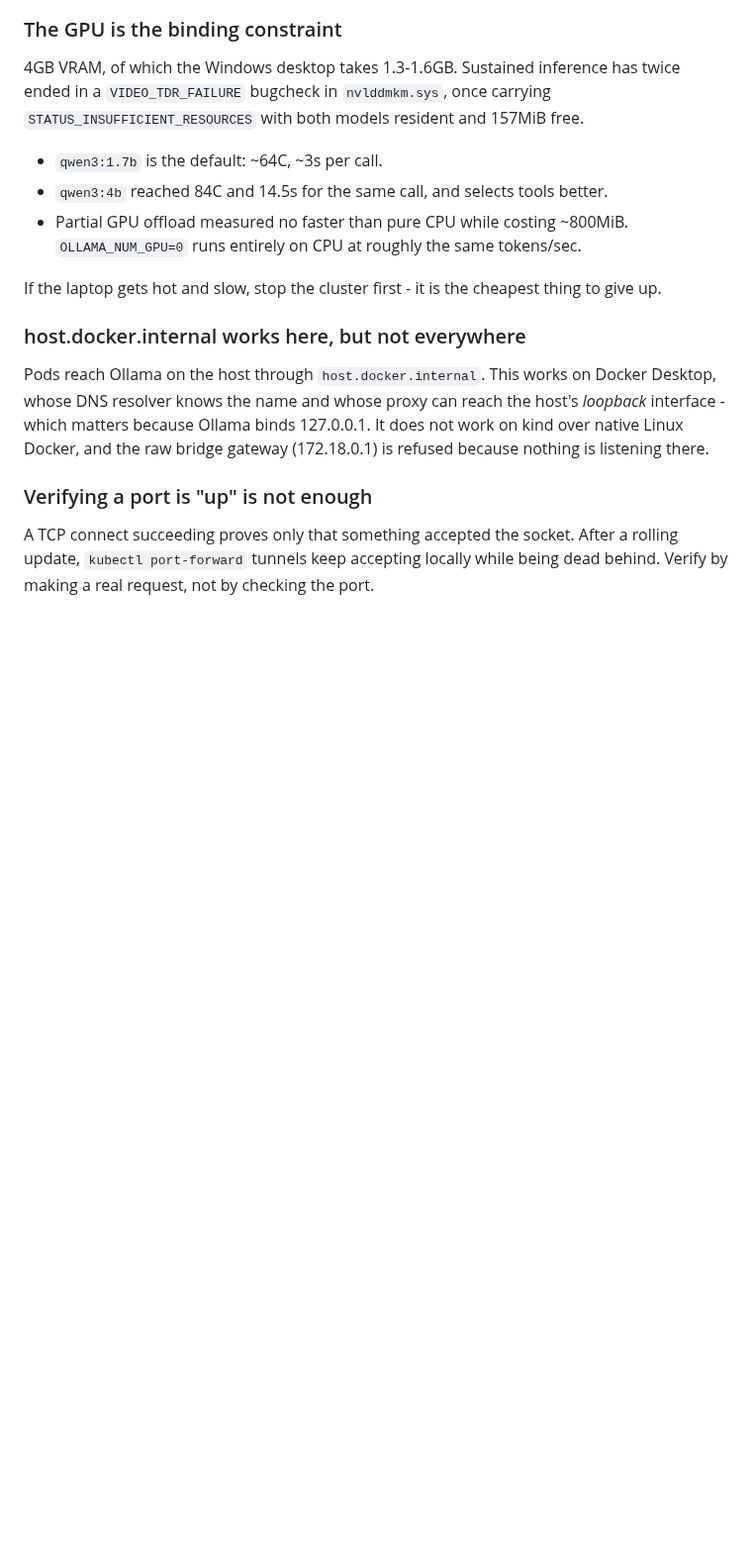
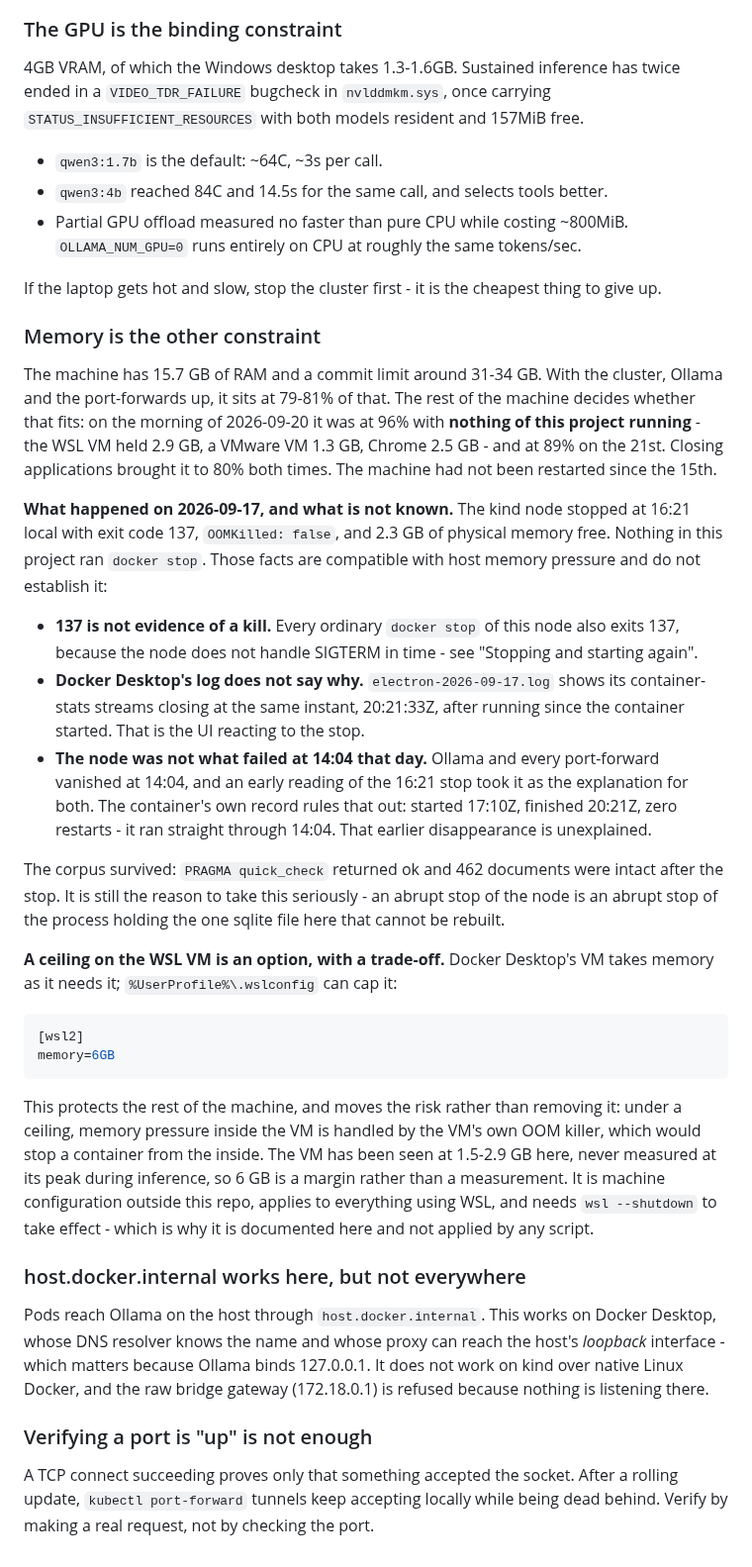
Before and after one commit to mh-naderi/distributed-agent-orchestrator, a Markdown page: docs/RUNBOOK.md, the part around one of its changes. Shown at 99% size. Rendered like a GitHub page; blank space fills up the shorter version.

Commit message:
Record the memory constraint, and what is not known about the 17th
The runbook gains a "Before starting anything" step and a trap entry next
to the GPU one.

The trap records the 2026-09-17 stop without claiming a cause. Exit 137
is what every ordinary docker stop of this node produces, OOMKilled was
false, and Docker Desktop's log only shows its stats stream ending at the
same instant. It also corrects an earlier reading: the node ran straight
through 14:04 that day (started 17:10Z, finished 20:21Z, zero restarts),
so it cannot explain why Ollama and the port-forwards vanished then.

A .wslconfig memory ceiling is documented as an option with its
trade-off, not applied: it is machine configuration outside the repo.

````diff
--- a/docs/RUNBOOK.md
+++ b/docs/RUNBOOK.md
@@ -757,6 +780,53 @@ twice ended in a `VIDEO_TDR_FAILURE` bugcheck in `nvlddmkm.sys`, once carrying
 If the laptop gets hot and slow, stop the cluster first - it is the cheapest
 thing to give up.
 
+### Memory is the other constraint
+
+The machine has 15.7 GB of RAM and a commit limit around 31-34 GB. With the
+cluster, Ollama and the port-forwards up, it sits at 79-81% of that. The rest of
+the machine decides whether that fits: on the morning of 2026-09-20 it was at
+96% with **nothing of this project running** - the WSL VM held 2.9 GB, a
+VMware VM 1.3 GB, Chrome 2.5 GB - and at 89% on the 21st. Closing applications
+brought it to 80% both times. The machine had not been restarted since the 15th.
+
+**What happened on 2026-09-17, and what is not known.** The kind node stopped at
+16:21 local with exit code 137, `OOMKilled: false`, and 2.3 GB of physical
+memory free. Nothing in this project ran `docker stop`. Those facts are
+compatible with host memory pressure and do not establish it:
+
+- **137 is not evidence of a kill.** Every ordinary `docker stop` of this node
+  also exits 137, because the node does not handle SIGTERM in time - see
+  "Stopping and starting again".
+- **Docker Desktop's log does not say why.** `electron-2026-09-17.log` shows
+  its container-stats streams closing at the same instant, 20:21:33Z, after
+  running since the container started. That is the UI reacting to the stop.
+- **The node was not what failed at 14:04 that day.** Ollama and every
+  port-forward vanished at 14:04, and an early reading of the 16:21 stop took it
+  as the explanation for both. The container's own record rules that out:
+  started 17:10Z, finished 20:21Z, zero restarts - it ran straight through
+  14:04. That earlier disappearance is unexplained.
+
+The corpus survived: `PRAGMA quick_check` returned ok and 462 documents were
+intact after the stop. It is still the reason to take this seriously - an
+abrupt stop of the node is an abrupt stop of the process holding the one sqlite
+file here that cannot be rebuilt.
+
+**A ceiling on the WSL VM is an option, with a trade-off.** Docker Desktop's VM
+takes memory as it needs it; `%UserProfile%\.wslconfig` can cap it:
+
+```ini
+[wsl2]
+memory=6GB
+```
+
+This protects the rest of the machine, and moves the risk rather than removing
+it: under a ceiling, memory pressure inside the VM is handled by the VM's own
+OOM killer, which would stop a container from the inside. The VM has been seen
+at 1.5-2.9 GB here, never measured at its peak during inference, so 6 GB is a
+margin rather than a measurement. It is machine configuration outside this
+repo, applies to everything using WSL, and needs `wsl --shutdown` to take
+effect - which is why it is documented here and not applied by any script.
+
 ### host.docker.internal works here, but not everywhere
 
 Pods reach Ollama on the host through `host.docker.internal`. This works on
````
Also changed, not shown: other parts of docs/RUNBOOK.md (+23 -0 lines).
